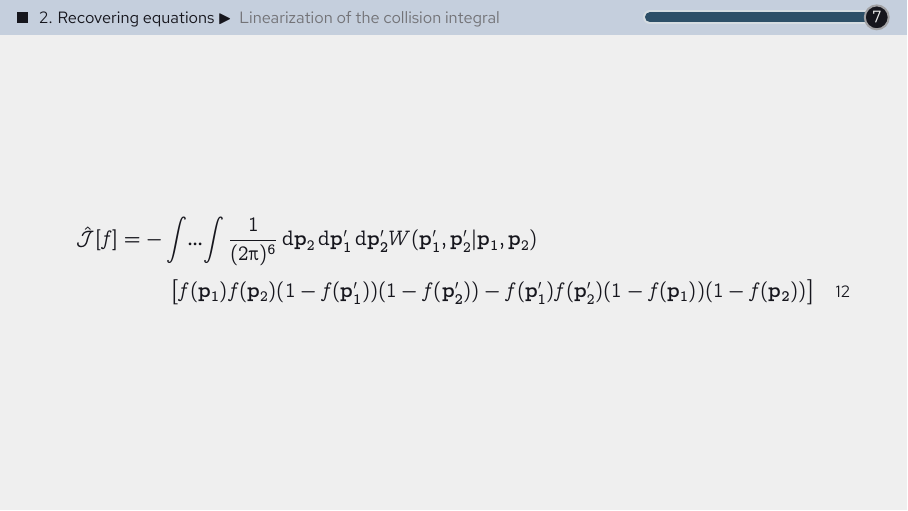
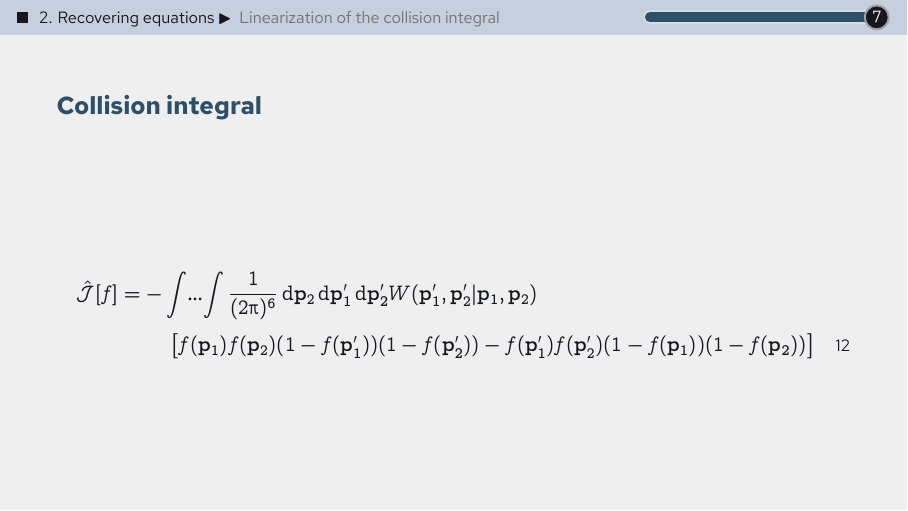
Before and after one commit to AtomThum/PSURE2026, LaTeX slides (main.tex): page 15 of 16. Compiled offline with XeLaTeX; a missing font is replaced by an installed copy or a similar font.

Commit message:
marszpace

```diff
--- a/main.tex
+++ b/main.tex
@@ -453,7 +453,7 @@
   \end{align}
 \end{frame}
 
-\begin{frame}
+\begin{frame}{Collision integral}
   \begin{multline}
     \hat{\mathcal{J}}[f] = - \dotsint \frac{1}{(2\cpi)^6} \odif{\vv{p}_2,\vv{p}_1',\vv{p_2}'} W(\vv{p}_1', \vv{p}_2' | \vv{p}_1, \vv{p}_2) \\
     \ab\big[f(\vv{p}_1)f(\vv{p}_2)(1 - f(\vv{p}_1'))(1 - f(\vv{p_2}')) - f(\vv{p}_1')f(\vv{p}_2')(1 - f(\vv{p}_1))(1 - f(\vv{p_2}))]
```
Also changed, not shown: main.pdf.
